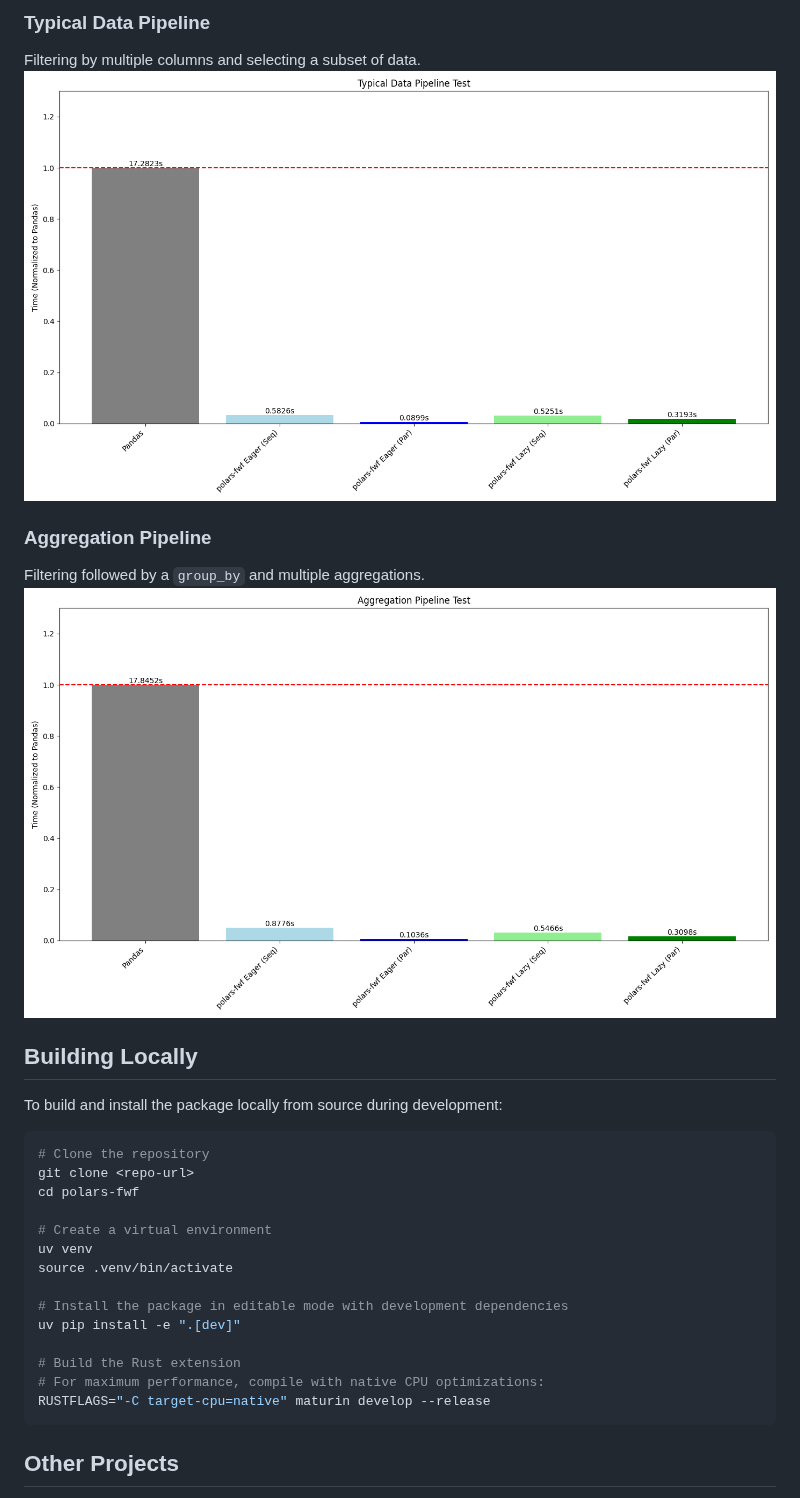
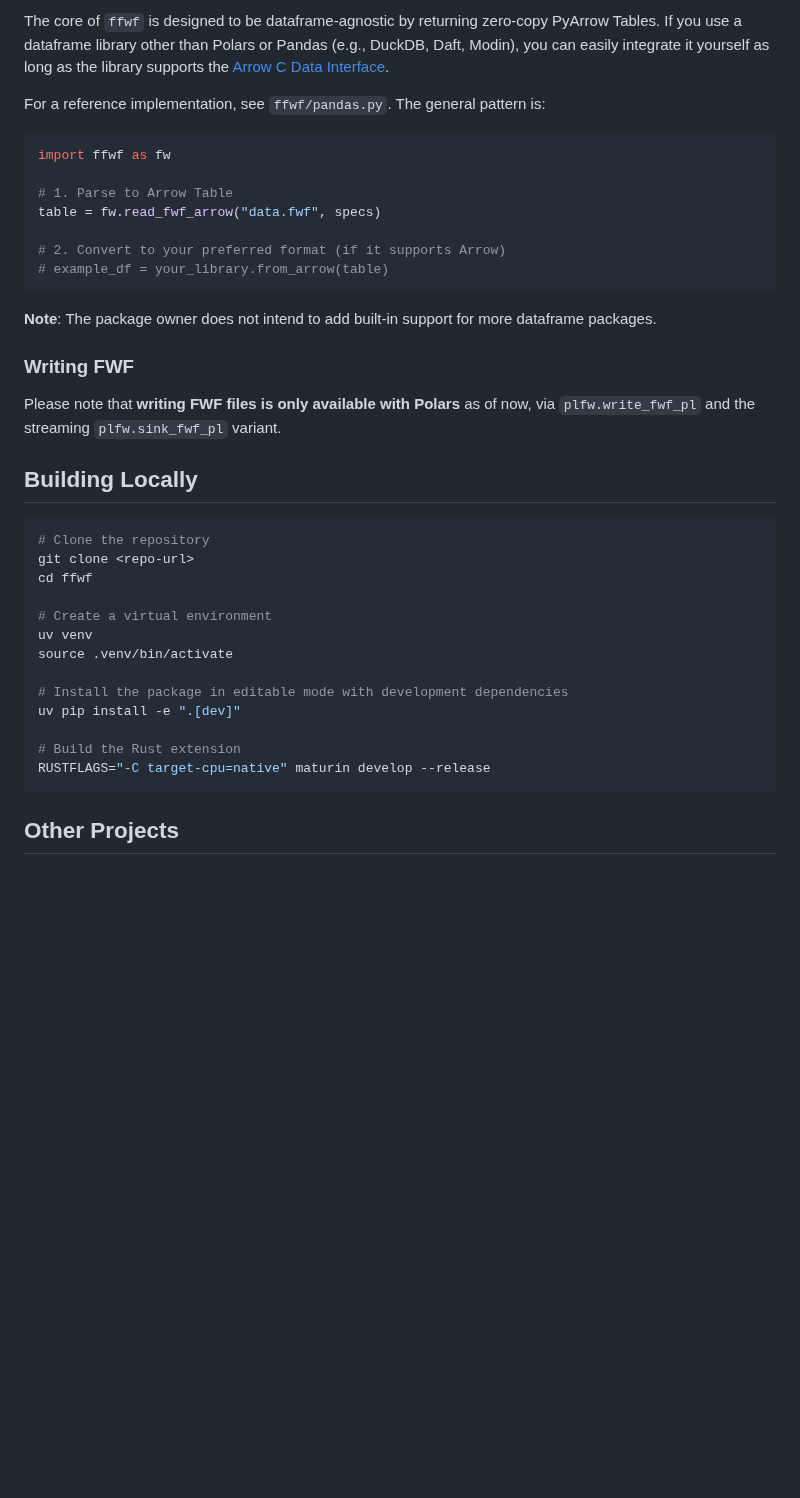
Before and after one commit to abstractqqq/ffwf, a Markdown page: README.md, the part around one of its changes. GitHub-like rendering; pictures changed too: plots/agg_benchmark.png, plots/pipeline_benchmark.png; blank space fills up the shorter version.

Commit message:
added arrow and pandas support

````diff
--- a/README.md
+++ b/README.md
@@ -98,20 +128,30 @@ The following benchmarks compare `polars-fwf` against `pandas.read_fwf` (v2.2.3)
 
-### Typical Data Pipeline
-Filtering by multiple columns and selecting a subset of data.
-![Data Pipeline Benchmark](plots/pipeline_benchmark.png)
+The core of `ffwf` is designed to be dataframe-agnostic by returning zero-copy PyArrow Tables. If you use a dataframe library other than Polars or Pandas (e.g., DuckDB, Daft, Modin), you can easily integrate it yourself as long as the library supports the [Arrow C Data Interface](https://arrow.apache.org/docs/format/CDataInterface.html).
 
-### Aggregation Pipeline
-Filtering followed by a `group_by` and multiple aggregations.
-![Aggregation Benchmark](plots/agg_benchmark.png)
+For a reference implementation, see `ffwf/pandas.py`. The general pattern is:
+
+```python
+import ffwf as fw
+
+# 1. Parse to Arrow Table
+table = fw.read_fwf_arrow("data.fwf", specs)
+
+# 2. Convert to your preferred format (if it supports Arrow)
+# example_df = your_library.from_arrow(table)
+```
+
+**Note**: The package owner does not intend to add built-in support for more dataframe packages.
+
+### Writing FWF
+
+Please note that **writing FWF files is only available with Polars** as of now, via `plfw.write_fwf_pl` and the streaming `plfw.sink_fwf_pl` variant.
 
 ## Building Locally
-
-To build and install the package locally from source during development:
 
 ```bash
 # Clone the repository
 git clone <repo-url>
-cd polars-fwf
+cd ffwf
 
 # Create a virtual environment
 uv venv
@@ -121,7 +161,6 @@ source .venv/bin/activate
 uv pip install -e ".[dev]"
 
 # Build the Rust extension
-# For maximum performance, compile with native CPU optimizations:
 RUSTFLAGS="-C target-cpu=native" maturin develop --release
 ```
 
````
Also changed, not shown: other parts of README.md (+61 -31 lines), plots/read_benchmark.png, 17 other files.
